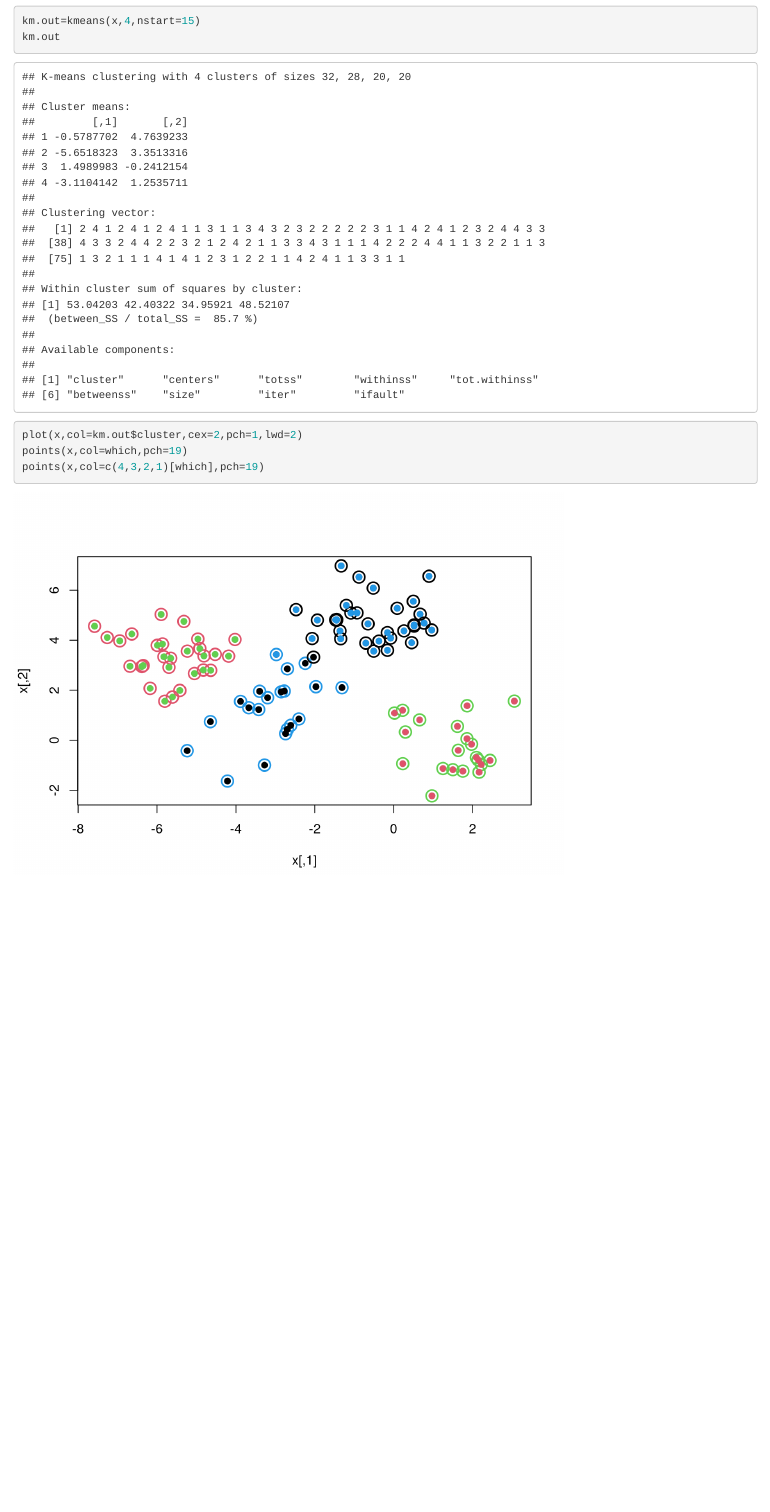
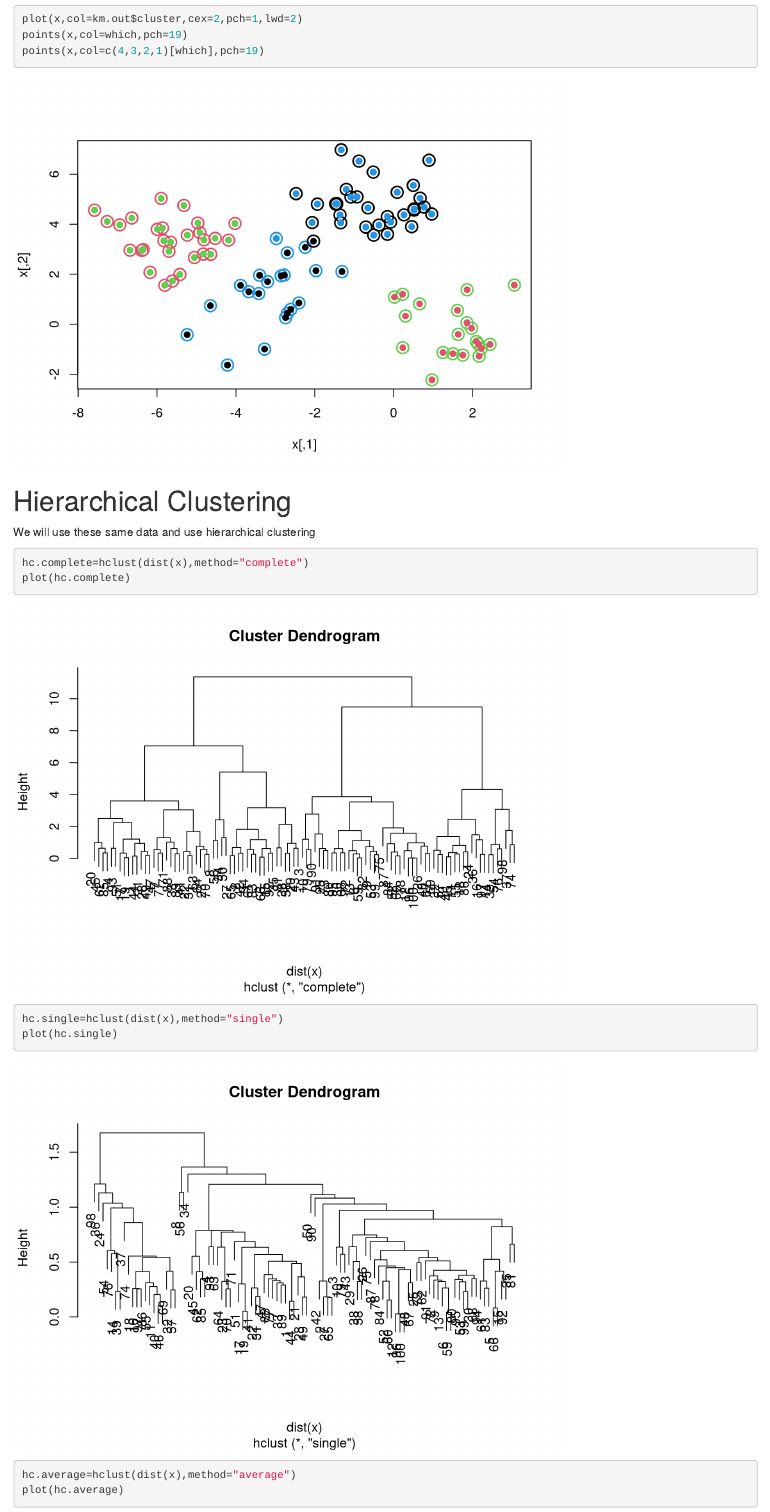
Before and after one commit to ntabgoba/StatLearning, an R Markdown document (unsupervised.Rmd): the page in a window 1100 px wide, from 2460 px down before the commit and from 2960 px down after it. Rendered offline with R 4.5, knitr and Pandoc, with nearby package versions.

Commit message:
hierachical-clustering

````diff
--- a/unsupervised.Rmd
+++ b/unsupervised.Rmd
@@ -37,3 +37,15 @@ plot(x,col=km.out$cluster,cex=2,pch=1,lwd=2)
 points(x,col=which,pch=19)
 points(x,col=c(4,3,2,1)[which],pch=19)
 ```
+
+Hierarchical Clustering
+=======================
+We will use these same data and use hierarchical clustering
+
+```{r}
+hc.complete=hclust(dist(x),method="complete")
+plot(hc.complete)
+hc.single=hclust(dist(x),method="single")
+plot(hc.single)
+hc.average=hclust(dist(x),method="average")
+plot(hc.average)
````
Also changed, not shown: unsupervised.Rmd (4 more changed lines).
